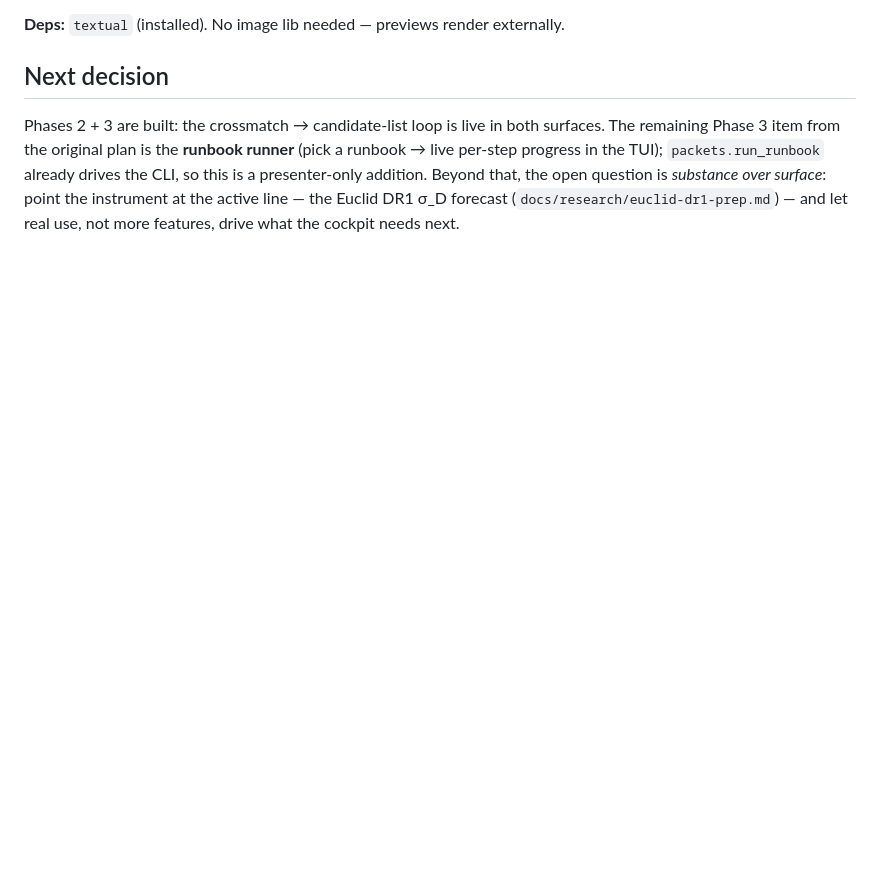
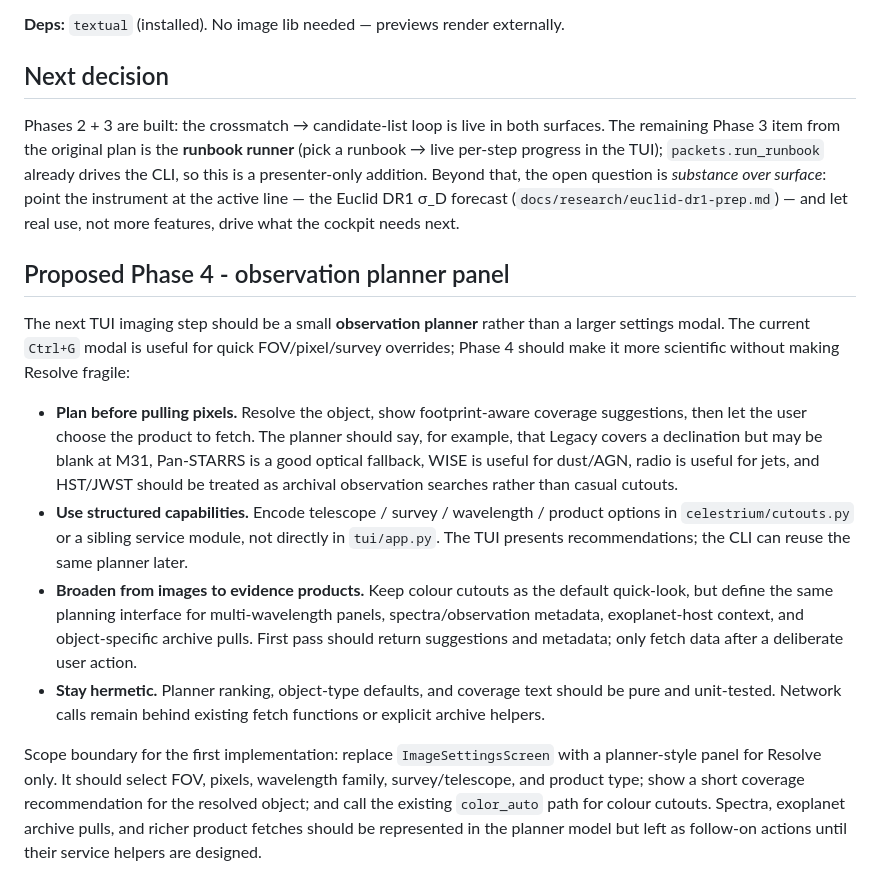
Before and after one commit to sub-surface/astro-theory, a Markdown page: docs/roadmap.md, the part around the change. Rendered like a GitHub page; blank space fills up the shorter version.

Commit message:
docs: scope observation planner panel

```diff
--- a/docs/roadmap.md
+++ b/docs/roadmap.md
@@ -165,3 +165,35 @@ per-step progress in the TUI); `packets.run_runbook` already drives the CLI, so
 presenter-only addition. Beyond that, the open question is *substance over surface*: point the
 instrument at the active line — the Euclid DR1 σ_D forecast (`docs/research/euclid-dr1-prep.md`) —
 and let real use, not more features, drive what the cockpit needs next.
+
+## Proposed Phase 4 - observation planner panel
+
+The next TUI imaging step should be a small **observation planner** rather than a
+larger settings modal. The current `Ctrl+G` modal is useful for quick FOV/pixel/survey
+overrides; Phase 4 should make it more scientific without making Resolve fragile:
+
+- **Plan before pulling pixels.** Resolve the object, show footprint-aware coverage
+  suggestions, then let the user choose the product to fetch. The planner should say,
+  for example, that Legacy covers a declination but may be blank at M31, Pan-STARRS
+  is a good optical fallback, WISE is useful for dust/AGN, radio is useful for jets,
+  and HST/JWST should be treated as archival observation searches rather than casual
+  cutouts.
+- **Use structured capabilities.** Encode telescope / survey / wavelength / product
+  options in `celestrium/cutouts.py` or a sibling service module, not directly in
+  `tui/app.py`. The TUI presents recommendations; the CLI can reuse the same planner
+  later.
+- **Broaden from images to evidence products.** Keep colour cutouts as the default
+  quick-look, but define the same planning interface for multi-wavelength panels,
+  spectra/observation metadata, exoplanet-host context, and object-specific archive
+  pulls. First pass should return suggestions and metadata; only fetch data after a
+  deliberate user action.
+- **Stay hermetic.** Planner ranking, object-type defaults, and coverage text should
+  be pure and unit-tested. Network calls remain behind existing fetch functions or
+  explicit archive helpers.
+
+Scope boundary for the first implementation: replace `ImageSettingsScreen` with a
+planner-style panel for Resolve only. It should select FOV, pixels, wavelength family,
+survey/telescope, and product type; show a short coverage recommendation for the
+resolved object; and call the existing `color_auto` path for colour cutouts. Spectra,
+exoplanet archive pulls, and richer product fetches should be represented in the
+planner model but left as follow-on actions until their service helpers are designed.
```
